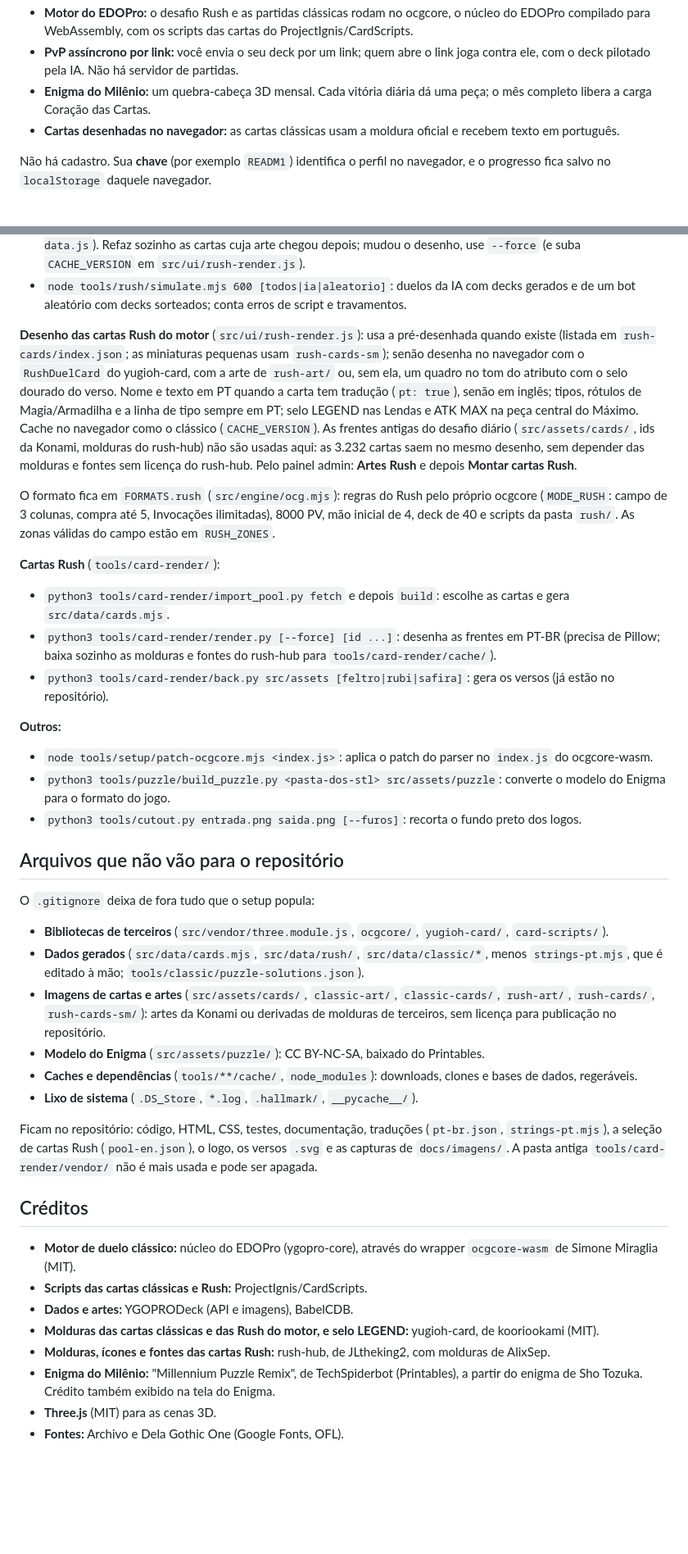
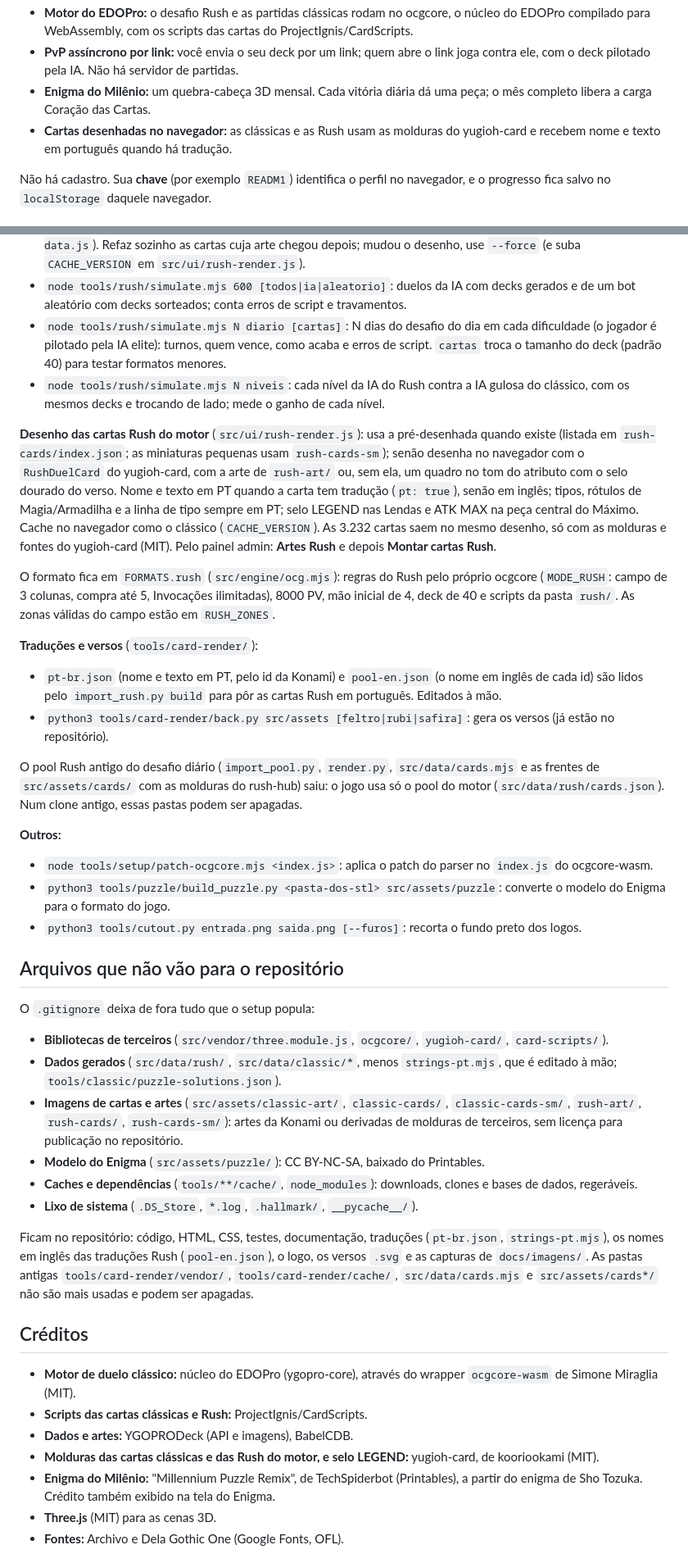
Before and after one commit to clevim/RushDaily, a Markdown page: README.md, 2 parts joined by grey strips. Shown at 82% size. Drawn GitHub-style; blank space fills up the shorter version.

Commit message:
README: sem o pool Rush antigo; simulador diario e niveis, ocg-ask.js nos contratos e o que a imagem leva

```diff
--- a/README.md
+++ b/README.md
@@ -13,7 +13,7 @@ Jogo web de cartas de **Yu-Gi-Oh!**, feito por fã, sem fins comerciais. Tem um
 - **Motor do EDOPro:** o desafio Rush e as partidas clássicas rodam no ocgcore, o núcleo do EDOPro compilado para WebAssembly, com os scripts das cartas do ProjectIgnis/CardScripts.
 - **PvP assíncrono por link:** você envia o seu deck por um link; quem abre o link joga contra ele, com o deck pilotado pela IA. Não há servidor de partidas.
 - **Enigma do Milênio:** um quebra-cabeça 3D mensal. Cada vitória diária dá uma peça; o mês completo libera a carga Coração das Cartas.
-- **Cartas desenhadas no navegador:** as cartas clássicas usam a moldura oficial e recebem texto em português.
+- **Cartas desenhadas no navegador:** as clássicas e as Rush usam as molduras do yugioh-card e recebem nome e texto em português quando há tradução.
 
 Não há cadastro. Sua **chave** (por exemplo `READM1`) identifica o perfil no navegador, e o progresso fica salvo no `localStorage` daquele navegador.
 
@@ -280,16 +283,19 @@ O `npm run setup` chama os comandos abaixo. Para regerar só uma parte, rode a p
 - `art [--force] [id ...]`: baixa as artes das cartas Rush para `src/assets/rush-art/<id>.webp` (400 px) e grava `index.json` com os ids que têm arte. Casa cada carta do `cards.json` com o yaml-yugi (`rush.json`, baixado do raw.githubusercontent.com para `tools/rush/cache/`) pelo nome em inglês; os nomes que o BabelCDB traduziu diferente são casados pelos atributos do monstro (ATK, DEF, nível, atributo e tipo, quando únicos) e as Magias/Armadilhas pelo nome mais parecido. A arte vem do Yugipedia (CDN `ms.yugipedia.com`, caminho pelo md5 do nome do arquivo), na ordem: ilustração limpa do yaml-yugi, arte limpa achada pela API (mesmos padrões do `import_pool.py`) e recorte da janela de arte do scan; cartas fora do yaml-yugi tentam a imagem da página "<nome> (Rush Duel)". Só HTTPS, ~3 pedidos por segundo, pula as que já existem e relata quantas faltam e quantas ficaram sem fonte. As fontes achadas ficam em `tools/rush/cache/art-sources.json` (`--force` refaz tudo).
 - `node tools/rush/render.mjs [--force] [id ...]`: monta as cartas pré-desenhadas (`src/assets/rush-cards/`, 418x609, e `rush-cards-sm/`, 140 px) com o mesmo desenho do navegador (`src/ui/rush-card-data.js`). Refaz sozinho as cartas cuja arte chegou depois; mudou o desenho, use `--force` (e suba `CACHE_VERSION` em `src/ui/rush-render.js`).
 - `node tools/rush/simulate.mjs 600 [todos|ia|aleatorio]`: duelos da IA com decks gerados e de um bot aleatório com decks sorteados; conta erros de script e travamentos.
+- `node tools/rush/simulate.mjs N diario [cartas]`: N dias do desafio do dia em cada dificuldade (o jogador é pilotado pela IA elite): turnos, quem vence, como acaba e erros de script. `cartas` troca o tamanho do deck (padrão 40) para testar formatos menores.
+- `node tools/rush/simulate.mjs N niveis`: cada nível da IA do Rush contra a IA gulosa do clássico, com os mesmos decks e trocando de lado; mede o ganho de cada nível.
 
-**Desenho das cartas Rush do motor** (`src/ui/rush-render.js`): usa a pré-desenhada quando existe (listada em `rush-cards/index.json`; as miniaturas pequenas usam `rush-cards-sm`); senão desenha no navegador com o `RushDuelCard` do yugioh-card, com a arte de `rush-art/` ou, sem ela, um quadro no tom do atributo com o selo dourado do verso. Nome e texto em PT quando a carta tem tradução (`pt: true`), senão em inglês; tipos, rótulos de Magia/Armadilha e a linha de tipo sempre em PT; selo LEGEND nas Lendas e ATK MAX na peça central do Máximo. Cache no navegador como o clássico (`CACHE_VERSION`). As frentes antigas do desafio diário (`src/assets/cards/`, ids da Konami, molduras do rush-hub) não são usadas aqui: as 3.232 cartas saem no mesmo desenho, sem depender das molduras e fontes sem licença do rush-hub. Pelo painel admin: **Artes Rush** e depois **Montar cartas Rush**.
+**Desenho das cartas Rush do motor** (`src/ui/rush-render.js`): usa a pré-desenhada quando existe (listada em `rush-cards/index.json`; as miniaturas pequenas usam `rush-cards-sm`); senão desenha no navegador com o `RushDuelCard` do yugioh-card, com a arte de `rush-art/` ou, sem ela, um quadro no tom do atributo com o selo dourado do verso. Nome e texto em PT quando a carta tem tradução (`pt: true`), senão em inglês; tipos, rótulos de Magia/Armadilha e a linha de tipo sempre em PT; selo LEGEND nas Lendas e ATK MAX na peça central do Máximo. Cache no navegador como o clássico (`CACHE_VERSION`). As 3.232 cartas saem no mesmo desenho, só com as molduras e fontes do yugioh-card (MIT). Pelo painel admin: **Artes Rush** e depois **Montar cartas Rush**.
 
 O formato fica em `FORMATS.rush` (`src/engine/ocg.mjs`): regras do Rush pelo próprio ocgcore (`MODE_RUSH`: campo de 3 colunas, compra até 5, Invocações ilimitadas), 8000 PV, mão inicial de 4, deck de 40 e scripts da pasta `rush/`. As zonas válidas do campo estão em `RUSH_ZONES`.
 
-**Cartas Rush** (`tools/card-render/`):
+**Traduções e versos** (`tools/card-render/`):
 
-- `python3 tools/card-render/import_pool.py fetch` e depois `build`: escolhe as cartas e gera `src/data/cards.mjs`.
-- `python3 tools/card-render/render.py [--force] [id ...]`: desenha as frentes em PT-BR (precisa de Pillow; baixa sozinho as molduras e fontes do rush-hub para `tools/card-render/cache/`).
+- `pt-br.json` (nome e texto em PT, pelo id da Konami) e `pool-en.json` (o nome em inglês de cada id) são lidos pelo `import_rush.py build` para pôr as cartas Rush em português. Editados à mão.
 - `python3 tools/card-render/back.py src/assets [feltro|rubi|safira]`: gera os versos (já estão no repositório).
+
+O pool Rush antigo do desafio diário (`import_pool.py`, `render.py`, `src/data/cards.mjs` e as frentes de `src/assets/cards/` com as molduras do rush-hub) saiu: o jogo usa só o pool do motor (`src/data/rush/cards.json`). Num clone antigo, essas pastas podem ser apagadas.
 
 **Outros:**
 
@@ -302,13 +308,13 @@ O formato fica em `FORMATS.rush` (`src/engine/ocg.mjs`): regras do Rush pelo pr
 O `.gitignore` deixa de fora tudo que o setup popula:
 
 - **Bibliotecas de terceiros** (`src/vendor/three.module.js`, `ocgcore/`, `yugioh-card/`, `card-scripts/`).
-- **Dados gerados** (`src/data/cards.mjs`, `src/data/rush/`, `src/data/classic/*`, menos `strings-pt.mjs`, que é editado à mão; `tools/classic/puzzle-solutions.json`).
-- **Imagens de cartas e artes** (`src/assets/cards/`, `classic-art/`, `classic-cards/`, `rush-art/`, `rush-cards/`, `rush-cards-sm/`): artes da Konami ou derivadas de molduras de terceiros, sem licença para publicação no repositório.
+- **Dados gerados** (`src/data/rush/`, `src/data/classic/*`, menos `strings-pt.mjs`, que é editado à mão; `tools/classic/puzzle-solutions.json`).
+- **Imagens de cartas e artes** (`src/assets/classic-art/`, `classic-cards/`, `classic-cards-sm/`, `rush-art/`, `rush-cards/`, `rush-cards-sm/`): artes da Konami ou derivadas de molduras de terceiros, sem licença para publicação no repositório.
 - **Modelo do Enigma** (`src/assets/puzzle/`): CC BY-NC-SA, baixado do Printables.
 - **Caches e dependências** (`tools/**/cache/`, `node_modules`): downloads, clones e bases de dados, regeráveis.
 - **Lixo de sistema** (`.DS_Store`, `*.log`, `.hallmark/`, `__pycache__/`).
 
-Ficam no repositório: código, HTML, CSS, testes, documentação, traduções (`pt-br.json`, `strings-pt.mjs`), a seleção de cartas Rush (`pool-en.json`), o logo, os versos `.svg` e as capturas de `docs/imagens/`. A pasta antiga `tools/card-render/vendor/` não é mais usada e pode ser apagada.
+Ficam no repositório: código, HTML, CSS, testes, documentação, traduções (`pt-br.json`, `strings-pt.mjs`), os nomes em inglês das traduções Rush (`pool-en.json`), o logo, os versos `.svg` e as capturas de `docs/imagens/`. As pastas antigas `tools/card-render/vendor/`, `tools/card-render/cache/`, `src/data/cards.mjs` e `src/assets/cards*/` não são mais usadas e podem ser apagadas.
 
 ## Créditos
 
@@ -316,7 +322,6 @@ Ficam no repositório: código, HTML, CSS, testes, documentação, traduções (
 - **Scripts das cartas clássicas e Rush:** ProjectIgnis/CardScripts.
 - **Dados e artes:** YGOPRODeck (API e imagens), BabelCDB.
 - **Molduras das cartas clássicas e das Rush do motor, e selo LEGEND:** yugioh-card, de kooriookami (MIT).
-- **Molduras, ícones e fontes das cartas Rush:** rush-hub, de JLtheking2, com molduras de AlixSep.
 - **Enigma do Milênio:** "Millennium Puzzle Remix", de TechSpiderbot (Printables), a partir do enigma de Sho Tozuka. Crédito também exibido na tela do Enigma.
 - **Three.js** (MIT) para as cenas 3D.
 - **Fontes:** Archivo e Dela Gothic One (Google Fonts, OFL).
```
Also changed, not shown: other parts of README.md (+15 -15 lines).
